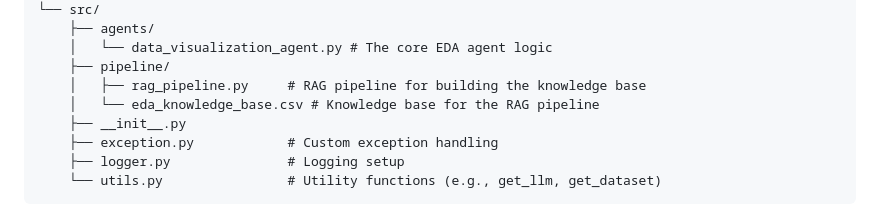
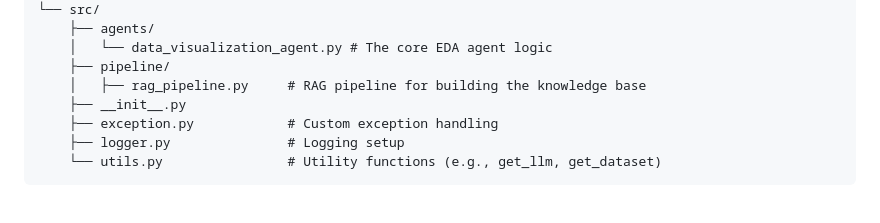
Before and after one commit to Str1nX03/VisionAI, a Markdown page: README.md, the part around the change. Drawn GitHub-style.

```diff
--- a/README.md
+++ b/README.md
@@ -70,7 +70,6 @@ For a complete walkthrough of the project, check out the video demo:
     │   └── data_visualization_agent.py # The core EDA agent logic
     ├── pipeline/
     │   ├── rag_pipeline.py     # RAG pipeline for building the knowledge base
-    │   └── eda_knowledge_base.csv # Knowledge base for the RAG pipeline
     ├── __init__.py
     ├── exception.py            # Custom exception handling
     ├── logger.py               # Logging setup
```
